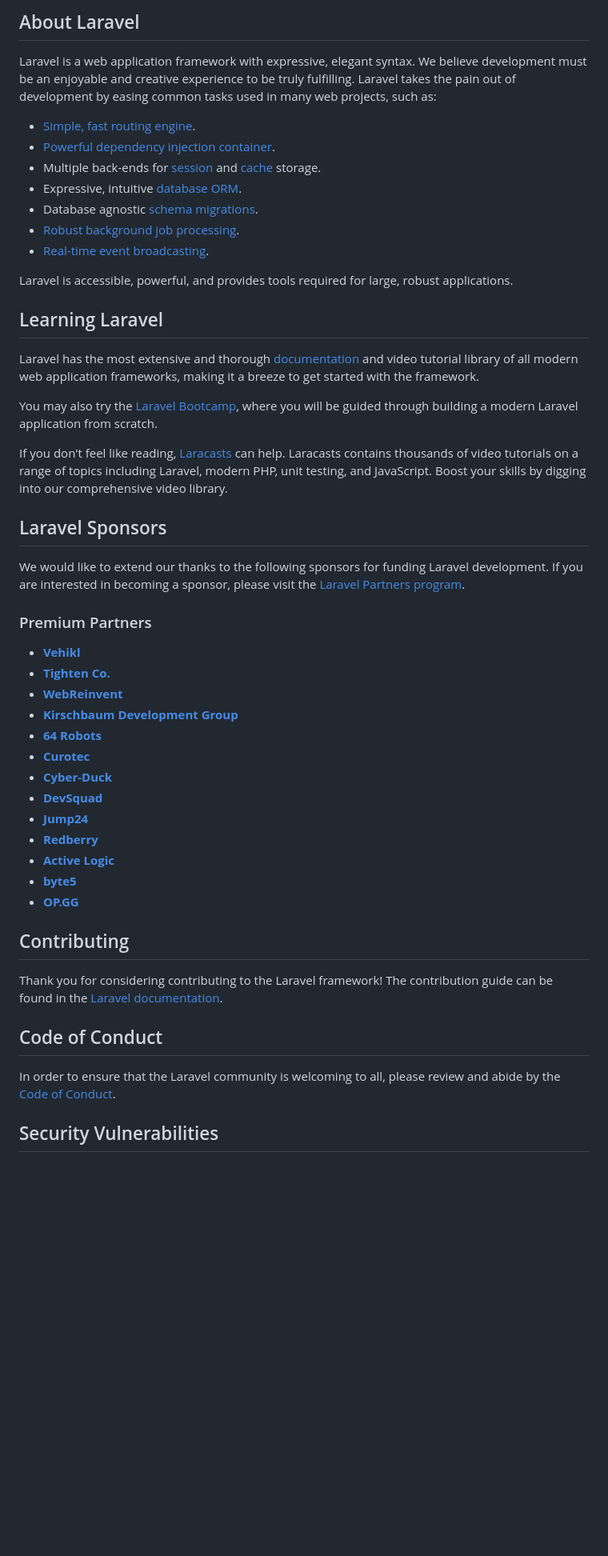
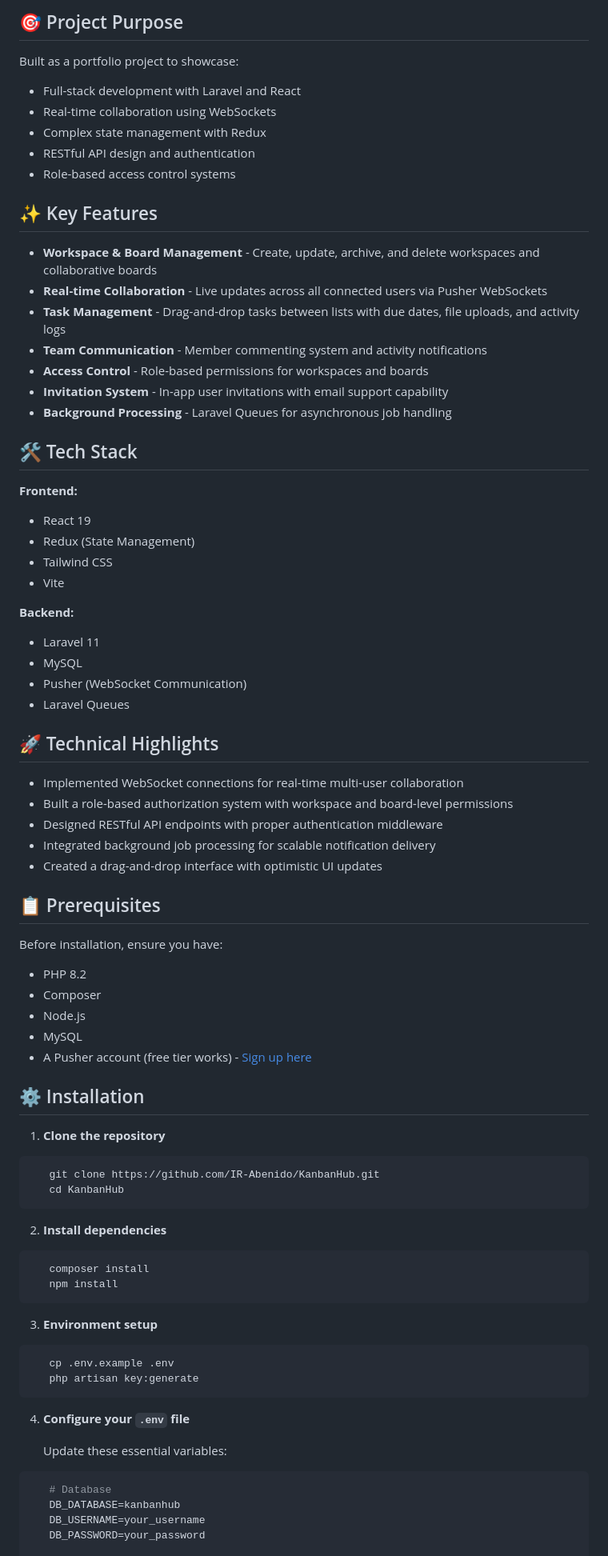
Before and after one commit to IR-Abenido/KanbanHub, a Markdown page: README.md, the part around one of its changes. Shown at 80% size. Drawn GitHub-style; blank space fills up the shorter version.

Commit message:
Updated README contents

````diff
--- a/README.md
+++ b/README.md
@@ -9,53 +4,80 @@
 
-## About Laravel
+## 🎯 Project Purpose
 
-Laravel is a web application framework with expressive, elegant syntax. We believe development must be an enjoyable and creative experience to be truly fulfilling. Laravel takes the pain out of development by easing common tasks used in many web projects, such as:
+Built as a portfolio project to showcase:
+- Full-stack development with Laravel and React
+- Real-time collaboration using WebSockets
+- Complex state management with Redux
+- RESTful API design and authentication
+- Role-based access control systems
 
-- [Simple, fast routing engine](https://laravel.com/docs/routing).
-- [Powerful dependency injection container](https://laravel.com/docs/container).
-- Multiple back-ends for [session](https://laravel.com/docs/session) and [cache](https://laravel.com/docs/cache) storage.
-- Expressive, intuitive [database ORM](https://laravel.com/docs/eloquent).
-- Database agnostic [schema migrations](https://laravel.com/docs/migrations).
-- [Robust background job processing](https://laravel.com/docs/queues).
-- [Real-time event broadcasting](https://laravel.com/docs/broadcasting).
+## ✨ Key Features
 
-Laravel is accessible, powerful, and provides tools required for large, robust applications.
+- **Workspace & Board Management** - Create, update, archive, and delete workspaces and collaborative boards
+- **Real-time Collaboration** - Live updates across all connected users via Pusher WebSockets
+- **Task Management** - Drag-and-drop tasks between lists with due dates, file uploads, and activity logs
+- **Team Communication** - Member commenting system and activity notifications
+- **Access Control** - Role-based permissions for workspaces and boards
+- **Invitation System** - In-app user invitations with email support capability
+- **Background Processing** - Laravel Queues for asynchronous job handling
 
-## Learning Laravel
+## 🛠️ Tech Stack
 
-Laravel has the most extensive and thorough [documentation](https://laravel.com/docs) and video tutorial library of all modern web application frameworks, making it a breeze to get started with the framework.
+**Frontend:**
+- React 19
+- Redux (State Management)
+- Tailwind CSS
+- Vite
 
-You may also try the [Laravel Bootcamp](https://bootcamp.laravel.com), where you will be guided through building a modern Laravel application from scratch.
+**Backend:**
+- Laravel 11
+- MySQL
+- Pusher (WebSocket Communication)
+- Laravel Queues
 
-If you don't feel like reading, [Laracasts](https://laracasts.com) can help. Laracasts contains thousands of video tutorials on a range of topics including Laravel, modern PHP, unit testing, and JavaScript. Boost your skills by digging into our comprehensive video library.
+## 🚀 Technical Highlights
 
-## Laravel Sponsors
+- Implemented WebSocket connections for real-time multi-user collaboration
+- Built a role-based authorization system with workspace and board-level permissions
+- Designed RESTful API endpoints with proper authentication middleware
+- Integrated background job processing for scalable notification delivery
+- Created a drag-and-drop interface with optimistic UI updates
 
-We would like to extend our thanks to the following sponsors for funding Laravel development. If you are interested in becoming a sponsor, please visit the [Laravel Partners program](https://partners.laravel.com).
+## 📋 Prerequisites
 
-### Premium Partners
+Before installation, ensure you have:
+- PHP 8.2
+- Composer
+- Node.js
+- MySQL
+- A Pusher account (free tier works) - [Sign up here](https://pusher.com/)
 
-- **[Vehikl](https://vehikl.com/)**
-- **[Tighten Co.](https://tighten.co)**
-- **[WebReinvent](https://webreinvent.com/)**
-- **[Kirschbaum Development Group](https://kirschbaumdevelopment.com)**
-- **[64 Robots](https://64robots.com)**
-- **[Curotec](https://www.curotec.com/services/technologies/laravel/)**
-- **[Cyber-Duck](https://cyber-duck.co.uk)**
-- **[DevSquad](https://devsquad.com/hire-laravel-developers)**
-- **[Jump24](https://jump24.co.uk)**
-- **[Redberry](https://redberry.international/laravel/)**
-- **[Active Logic](https://activelogic.com)**
-- **[byte5](https://byte5.de)**
-- **[OP.GG](https://op.gg)**
+## ⚙️ Installation
 
-## Contributing
+1. **Clone the repository**
+```bash
+   git clone https://github.com/IR-Abenido/KanbanHub.git
+   cd KanbanHub
+```
 
-Thank you for considering contributing to the Laravel framework! The contribution guide can be found in the [Laravel documentation](https://laravel.com/docs/contributions).
+2. **Install dependencies**
+```bash
+   composer install
+   npm install
+```
 
-## Code of Conduct
+3. **Environment setup**
+```bash
+   cp .env.example .env
+   php artisan key:generate
+```
 
-In order to ensure that the Laravel community is welcoming to all, please review and abide by the [Code of Conduct](https://laravel.com/docs/contributions#code-of-conduct).
+4. **Configure your `.env` file**
 
-## Security Vulnerabilities
+   Update these essential variables:
+```env
+   # Database
+   DB_DATABASE=kanbanhub
+   DB_USERNAME=your_username
+   DB_PASSWORD=your_password
 
````
Also changed, not shown: other parts of README.md (+51 -11 lines).
